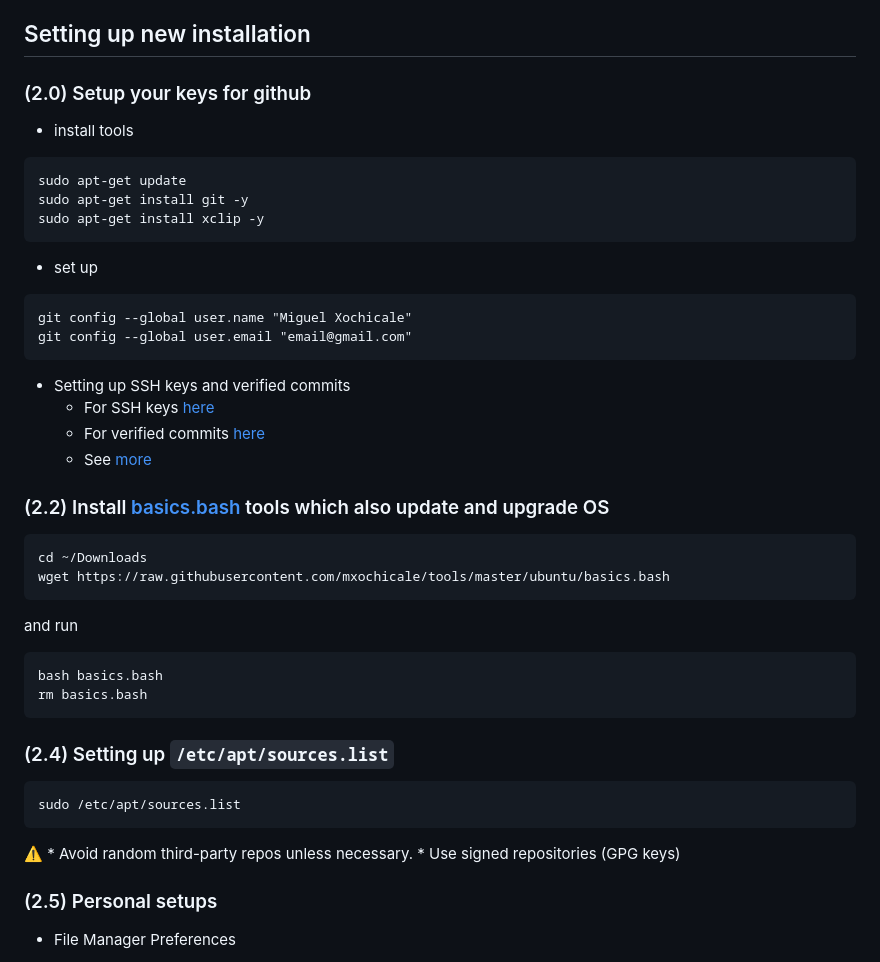
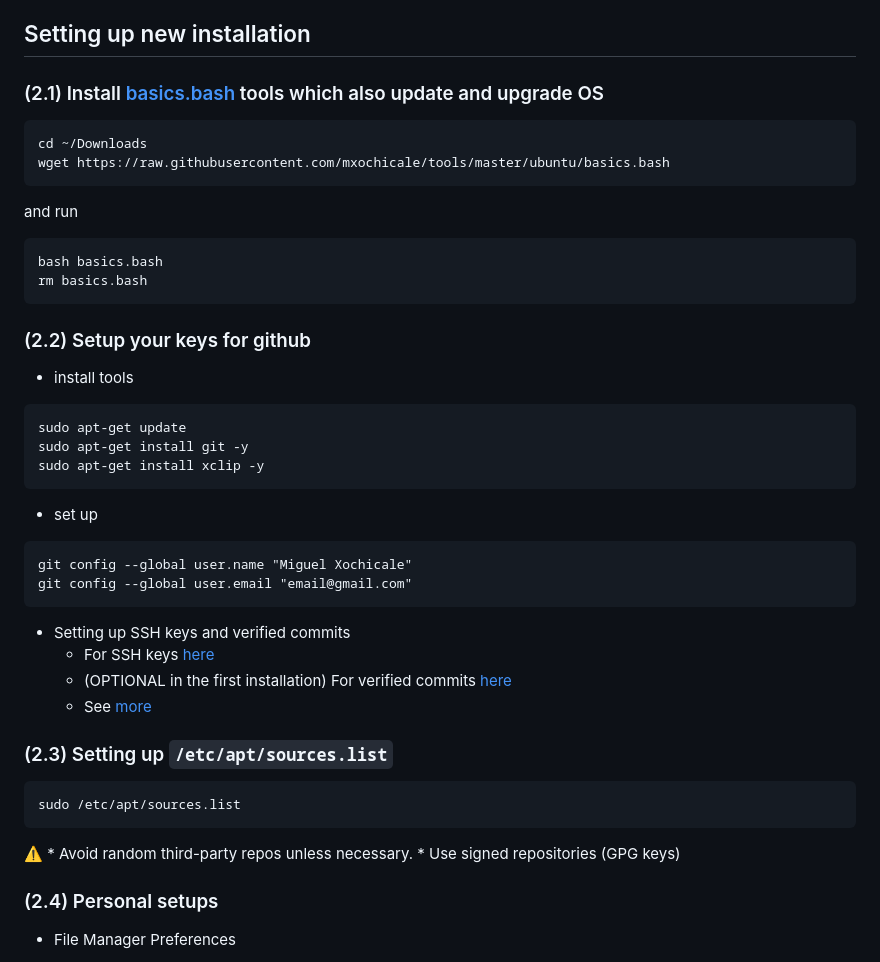
Before and after one commit to mxochicale/tools, a Markdown page: ubuntu/README.md, the part around the change. Rendered like a GitHub page.

Commit message:
reorder steps for postubuntu installatation on updated Ubuntu 26.04 LTS

````diff
--- a/ubuntu/README.md
+++ b/ubuntu/README.md
@@ -124,7 +124,20 @@ At boot time, press "F12" key to go into the BIOS settings (or Escape, F2 and F1
 
 ## Setting up new installation
 
-### (2.0) Setup your keys for github
+### (2.1) Install [basics.bash](basics.bash) tools which also update and upgrade OS
+```
+cd ~/Downloads
+wget https://raw.githubusercontent.com/mxochicale/tools/master/ubuntu/basics.bash
+```
+and run
+```
+bash basics.bash
+rm basics.bash
+```
+
+
+
+### (2.2) Setup your keys for github
 
 * install tools
 ```bash
@@ -140,22 +153,11 @@ git config --global user.email "email@gmail.com"
 ```
 * Setting up SSH keys and verified commits
 	* For SSH keys [here](../github/SSH.md)
-	* For verified commits [here](../github/CHEATSHEET.md)
+	* (OPTIONAL in the first installation) For verified commits [here](../github/CHEATSHEET.md)
 	* See [more](../github)
 
 
-### (2.2) Install [basics.bash](basics.bash) tools which also update and upgrade OS
-```
-cd ~/Downloads
-wget https://raw.githubusercontent.com/mxochicale/tools/master/ubuntu/basics.bash
-```
-and run
-```
-bash basics.bash
-rm basics.bash
-```
-
-### (2.4) Setting up `/etc/apt/sources.list`
+### (2.3) Setting up `/etc/apt/sources.list`
 
 ```bash
 sudo /etc/apt/sources.list
@@ -164,7 +166,7 @@ sudo /etc/apt/sources.list
 	* Avoid random third-party repos unless necessary.
 	* Use signed repositories (GPG keys)
 
-### (2.5) Personal setups
+### (2.4) Personal setups
 
 * File Manager Preferences
 	1. Open Files
````
